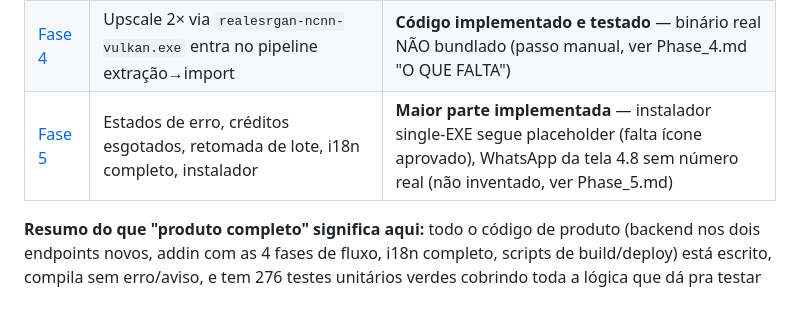
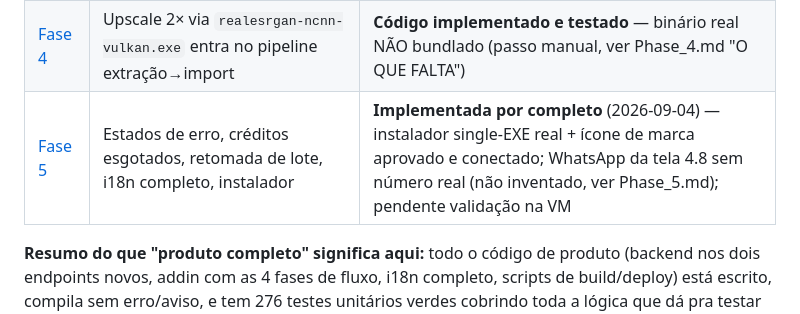
Before and after one commit to DaveSongnata/mantos-extract, a Markdown page: plans/index.md, the part around the change. GitHub-like rendering.

Commit message:
Corrige status desatualizado da Fase 5 em plans/index.md
A tabela de fases ainda dizia "instalador single-EXE segue placeholder
(falta icone aprovado)", mas o proprio plans/Phase_5.md e o CHANGELOG.md
ja registravam isso como concluido ha duas entradas. So sincroniza o
resumo com o que ja era verdade.

Co-Authored-By: Claude Sonnet 5 <noreply@anthropic.com>
Claude-Session: https://claude.ai/code/session_01BfvuFpRYNWFdCnPvnx2bZZ

```diff
--- a/plans/index.md
+++ b/plans/index.md
@@ -114,7 +114,7 @@ ponta a ponta dentro do Corel de verdade" já na Fase 1.
 | [Fase 2](Phase_2.md) | Seleção de bitmap no Corel → `/mantos-extract/detect` real (OpenAI) → overlay de caixas + checklist | **Implementada** — backend+addin, `tsc`/`eslint` limpos; pendente validação na VM + chamada OpenAI real |
 | [Fase 3](Phase_3.md) | Confirmação → `/mantos-extract/extract` real → `Layer.Import` no canvas, crédito debitado | **Implementada** — pendente validação na VM + chamada OpenAI real |
 | [Fase 4](Phase_4.md) | Upscale 2× via `realesrgan-ncnn-vulkan.exe` entra no pipeline extração→import | **Código implementado e testado** — binário real NÃO bundlado (passo manual, ver Phase_4.md "O QUE FALTA") |
-| [Fase 5](Phase_5.md) | Estados de erro, créditos esgotados, retomada de lote, i18n completo, instalador | **Maior parte implementada** — instalador single-EXE segue placeholder (falta ícone aprovado), WhatsApp da tela 4.8 sem número real (não inventado, ver Phase_5.md) |
+| [Fase 5](Phase_5.md) | Estados de erro, créditos esgotados, retomada de lote, i18n completo, instalador | **Implementada por completo** (2026-09-04) — instalador single-EXE real + ícone de marca aprovado e conectado; WhatsApp da tela 4.8 sem número real (não inventado, ver Phase_5.md); pendente validação na VM |
 
 **Resumo do que "produto completo" significa aqui:** todo o código de produto (backend nos
 dois endpoints novos, addin com as 4 fases de fluxo, i18n completo, scripts de build/deploy)
```
